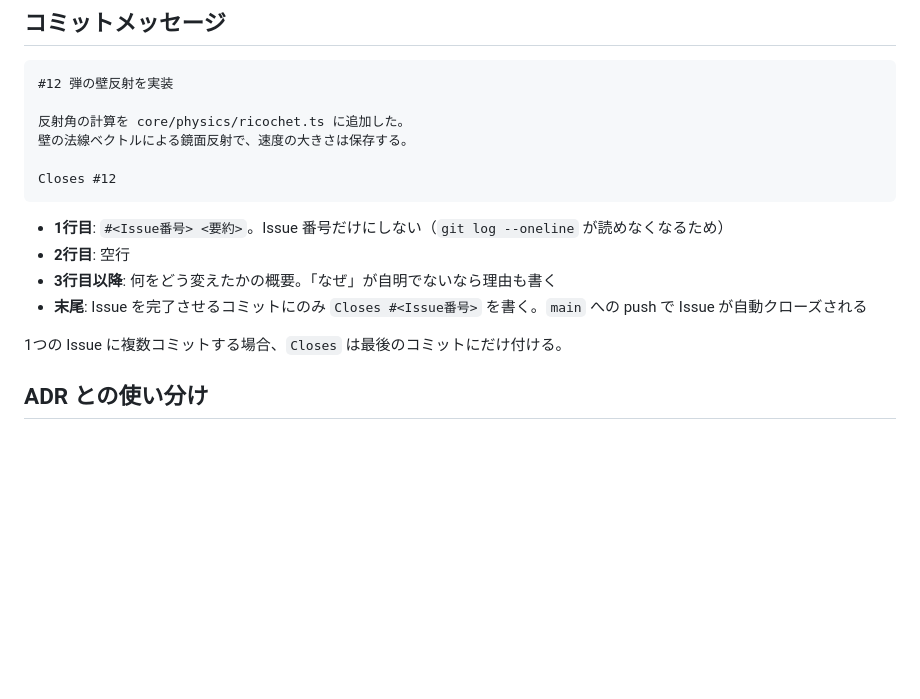
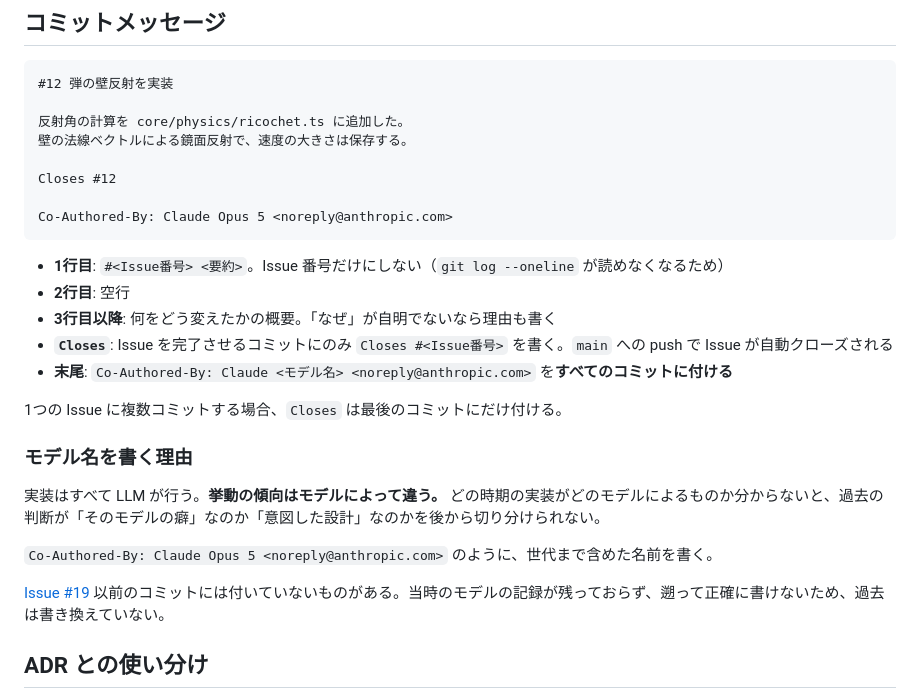
Before and after one commit to mori-akira/tank-simulator, a Markdown page: docs/workflow.md, the part around the change. Drawn GitHub-style; blank space fills up the shorter version.

Commit message:
#19 コミットメッセージに Co-Authored-By とモデル名を明記する
Co-Authored-By が入っているのは #1 と #2 だけで、#3 以降の 15 コミットには
付いていなかった。書式が workflow.md に無く、セッションごとにぶれていた。

挙動の傾向はモデルによって違うため、どの時期の実装がどのモデルによるものか
分からないと、過去の判断が「そのモデルの癖」なのか「意図した設計」なのかを
後から切り分けられない。世代まで含めた名前を書く。

過去のコミットは書き換えていない。#3〜#11 を書いたモデルの記録が残っておらず、
遡って正確に書けない。推測で埋めると記録が創作になる。その旨も workflow.md に
残した。

Closes #19

Co-Authored-By: Claude Opus 5 <noreply@anthropic.com>

````diff
--- a/docs/workflow.md
+++ b/docs/workflow.md
@@ -55,14 +55,25 @@ push 後は GitHub Actions が同じ検証を実行する。失敗したら他
 壁の法線ベクトルによる鏡面反射で、速度の大きさは保存する。
 
 Closes #12
+
+Co-Authored-By: Claude Opus 5 <noreply@anthropic.com>
 ```
 
 - **1行目**: `#<Issue番号> <要約>`。Issue 番号だけにしない（`git log --oneline` が読めなくなるため）
 - **2行目**: 空行
 - **3行目以降**: 何をどう変えたかの概要。「なぜ」が自明でないなら理由も書く
-- **末尾**: Issue を完了させるコミットにのみ `Closes #<Issue番号>` を書く。`main` への push で Issue が自動クローズされる
+- **`Closes`**: Issue を完了させるコミットにのみ `Closes #<Issue番号>` を書く。`main` への push で Issue が自動クローズされる
+- **末尾**: `Co-Authored-By: Claude <モデル名> <noreply@anthropic.com>` を**すべてのコミットに付ける**
 
 1つの Issue に複数コミットする場合、`Closes` は最後のコミットにだけ付ける。
+
+### モデル名を書く理由
+
+実装はすべて LLM が行う。**挙動の傾向はモデルによって違う。** どの時期の実装がどのモデルによるものか分からないと、過去の判断が「そのモデルの癖」なのか「意図した設計」なのかを後から切り分けられない。
+
+`Co-Authored-By: Claude Opus 5 <noreply@anthropic.com>` のように、世代まで含めた名前を書く。
+
+[Issue #19](https://github.com/mori-akira/tank-simulator/issues/19) 以前のコミットには付いていないものがある。当時のモデルの記録が残っておらず、遡って正確に書けないため、過去は書き換えていない。
 
 ## ADR との使い分け
 
````
